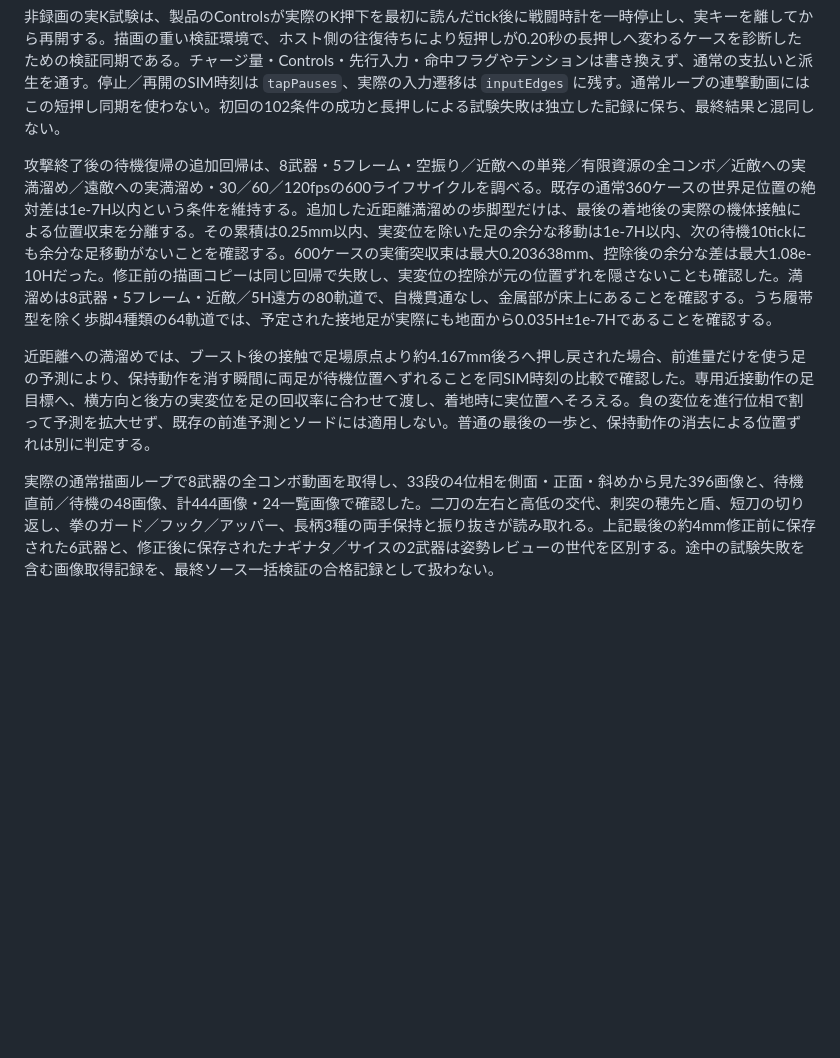
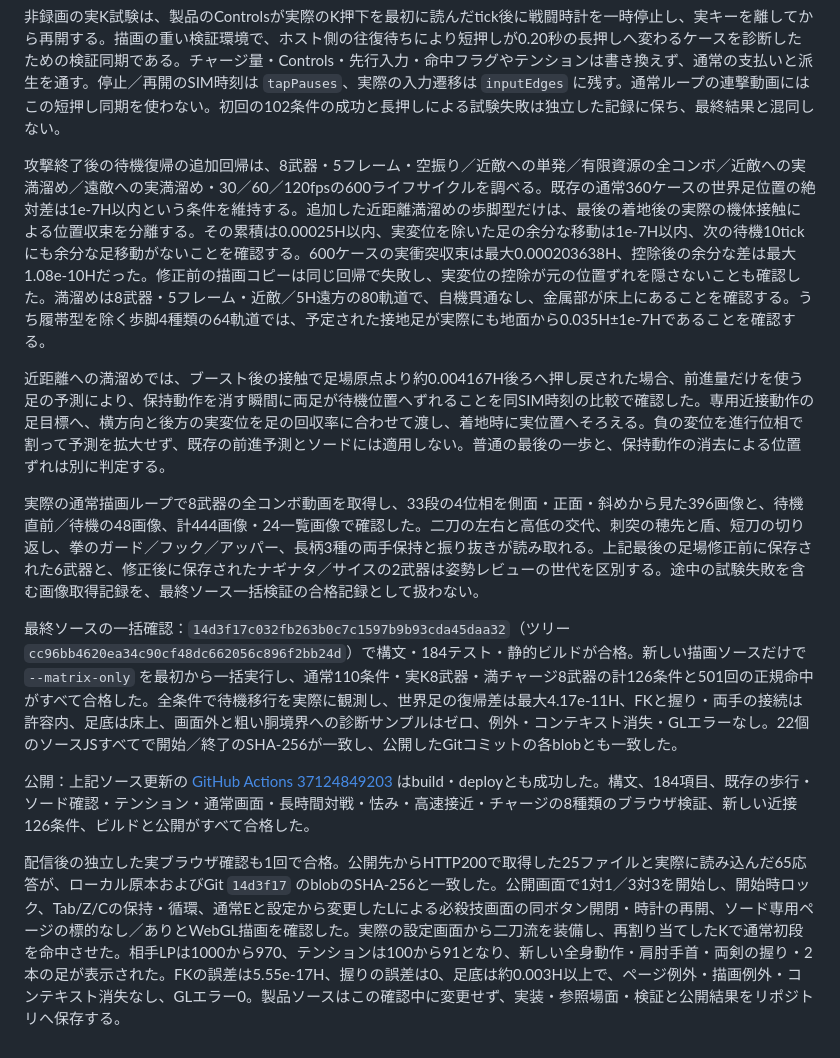
Before and after one commit to temesotejam/robot-core-arena, a Markdown page: docs/IMPLEMENTATION.md, the part around the change. Drawn GitHub-style; blank space fills up the shorter version.

Commit message:
Record melee motion validation and publication [skip ci]

```diff
--- a/docs/IMPLEMENTATION.md
+++ b/docs/IMPLEMENTATION.md
@@ -448,8 +448,14 @@
 非録画の実K試験は、製品のControlsが実際のK押下を最初に読んだtick後に戦闘時計を一時停止し、実キーを離してから再開する。描画の重い検証環境で、ホスト側の往復待ちにより短押しが0.20秒の長押しへ変わるケースを診断したための検証同期である。チャージ量・Controls・先行入力・命中フラグやテンションは書き換えず、通常の支払いと派生を通す。停止／再開のSIM時刻は `tapPauses`、実際の入力遷移は `inputEdges` に残す。通常ループの連撃動画にはこの短押し同期を使わない。初回の102条件の成功と長押しによる試験失敗は独立した記録に保ち、最終結果と混同しない。
 
 
-攻撃終了後の待機復帰の追加回帰は、8武器・5フレーム・空振り／近敵への単発／有限資源の全コンボ／近敵への実満溜め／遠敵への実満溜め・30／60／120fpsの600ライフサイクルを調べる。既存の通常360ケースの世界足位置の絶対差は1e-7H以内という条件を維持する。追加した近距離満溜めの歩脚型だけは、最後の着地後の実際の機体接触による位置収束を分離する。その累積は0.25mm以内、実変位を除いた足の余分な移動は1e-7H以内、次の待機10tickにも余分な足移動がないことを確認する。600ケースの実衝突収束は最大0.203638mm、控除後の余分な差は最大1.08e-10Hだった。修正前の描画コピーは同じ回帰で失敗し、実変位の控除が元の位置ずれを隠さないことも確認した。満溜めは8武器・5フレーム・近敵／5H遠方の80軌道で、自機貫通なし、金属部が床上にあることを確認する。うち履帯型を除く歩脚4種類の64軌道では、予定された接地足が実際にも地面から0.035H±1e-7Hであることを確認する。
+攻撃終了後の待機復帰の追加回帰は、8武器・5フレーム・空振り／近敵への単発／有限資源の全コンボ／近敵への実満溜め／遠敵への実満溜め・30／60／120fpsの600ライフサイクルを調べる。既存の通常360ケースの世界足位置の絶対差は1e-7H以内という条件を維持する。追加した近距離満溜めの歩脚型だけは、最後の着地後の実際の機体接触による位置収束を分離する。その累積は0.00025H以内、実変位を除いた足の余分な移動は1e-7H以内、次の待機10tickにも余分な足移動がないことを確認する。600ケースの実衝突収束は最大0.000203638H、控除後の余分な差は最大1.08e-10Hだった。修正前の描画コピーは同じ回帰で失敗し、実変位の控除が元の位置ずれを隠さないことも確認した。満溜めは8武器・5フレーム・近敵／5H遠方の80軌道で、自機貫通なし、金属部が床上にあることを確認する。うち履帯型を除く歩脚4種類の64軌道では、予定された接地足が実際にも地面から0.035H±1e-7Hであることを確認する。
 
-近距離への満溜めでは、ブースト後の接触で足場原点より約4.167mm後ろへ押し戻された場合、前進量だけを使う足の予測により、保持動作を消す瞬間に両足が待機位置へずれることを同SIM時刻の比較で確認した。専用近接動作の足目標へ、横方向と後方の実変位を足の回収率に合わせて渡し、着地時に実位置へそろえる。負の変位を進行位相で割って予測を拡大せず、既存の前進予測とソードには適用しない。普通の最後の一歩と、保持動作の消去による位置ずれは別に判定する。
+近距離への満溜めでは、ブースト後の接触で足場原点より約0.004167H後ろへ押し戻された場合、前進量だけを使う足の予測により、保持動作を消す瞬間に両足が待機位置へずれることを同SIM時刻の比較で確認した。専用近接動作の足目標へ、横方向と後方の実変位を足の回収率に合わせて渡し、着地時に実位置へそろえる。負の変位を進行位相で割って予測を拡大せず、既存の前進予測とソードには適用しない。普通の最後の一歩と、保持動作の消去による位置ずれは別に判定する。
 
-実際の通常描画ループで8武器の全コンボ動画を取得し、33段の4位相を側面・正面・斜めから見た396画像と、待機直前／待機の48画像、計444画像・24一覧画像で確認した。二刀の左右と高低の交代、刺突の穂先と盾、短刀の切り返し、拳のガード／フック／アッパー、長柄3種の両手保持と振り抜きが読み取れる。上記最後の約4mm修正前に保存された6武器と、修正後に保存されたナギナタ／サイスの2武器は姿勢レビューの世代を区別する。途中の試験失敗を含む画像取得記録を、最終ソース一括検証の合格記録として扱わない。
+実際の通常描画ループで8武器の全コンボ動画を取得し、33段の4位相を側面・正面・斜めから見た396画像と、待機直前／待機の48画像、計444画像・24一覧画像で確認した。二刀の左右と高低の交代、刺突の穂先と盾、短刀の切り返し、拳のガード／フック／アッパー、長柄3種の両手保持と振り抜きが読み取れる。上記最後の足場修正前に保存された6武器と、修正後に保存されたナギナタ／サイスの2武器は姿勢レビューの世代を区別する。途中の試験失敗を含む画像取得記録を、最終ソース一括検証の合格記録として扱わない。
+
+最終ソースの一括確認：`14d3f17c032fb263b0c7c1597b9b93cda45daa32`（ツリー `cc96bb4620ea34c90cf48dc662056c896f2bb24d`）で構文・184テスト・静的ビルドが合格。新しい描画ソースだけで `--matrix-only` を最初から一括実行し、通常110条件・実K8武器・満チャージ8武器の計126条件と501回の正規命中がすべて合格した。全条件で待機移行を実際に観測し、世界足の復帰差は最大4.17e-11H、FKと握り・両手の接続は許容内、足底は床上、画面外と粗い胴境界への診断サンプルはゼロ、例外・コンテキスト消失・GLエラーなし。22個のソースJSすべてで開始／終了のSHA-256が一致し、公開したGitコミットの各blobとも一致した。
+
+公開：上記ソース更新の [GitHub Actions 37124849203](https://github.com/temesotejam/robot-core-arena/actions/runs/37124849203) はbuild・deployとも成功した。構文、184項目、既存の歩行・ソード確認・テンション・通常画面・長時間対戦・怯み・高速接近・チャージの8種類のブラウザ検証、新しい近接126条件、ビルドと公開がすべて合格した。
+
+配信後の独立した実ブラウザ確認も1回で合格。公開先からHTTP200で取得した25ファイルと実際に読み込んだ65応答が、ローカル原本およびGit `14d3f17` のblobのSHA-256と一致した。公開画面で1対1／3対3を開始し、開始時ロック、Tab/Z/Cの保持・循環、通常Eと設定から変更したLによる必殺技画面の同ボタン開閉・時計の再開、ソード専用ページの標的なし／ありとWebGL描画を確認した。実際の設定画面から二刀流を装備し、再割り当てしたKで通常初段を命中させた。相手LPは1000から970、テンションは100から91となり、新しい全身動作・肩肘手首・両剣の握り・2本の足が表示された。FKの誤差は5.55e-17H、握りの誤差は0、足底は約0.003H以上で、ページ例外・描画例外・コンテキスト消失なし、GLエラー0。製品ソースはこの確認中に変更せず、実装・参照場面・検証と公開結果をリポジトリへ保存する。
```
